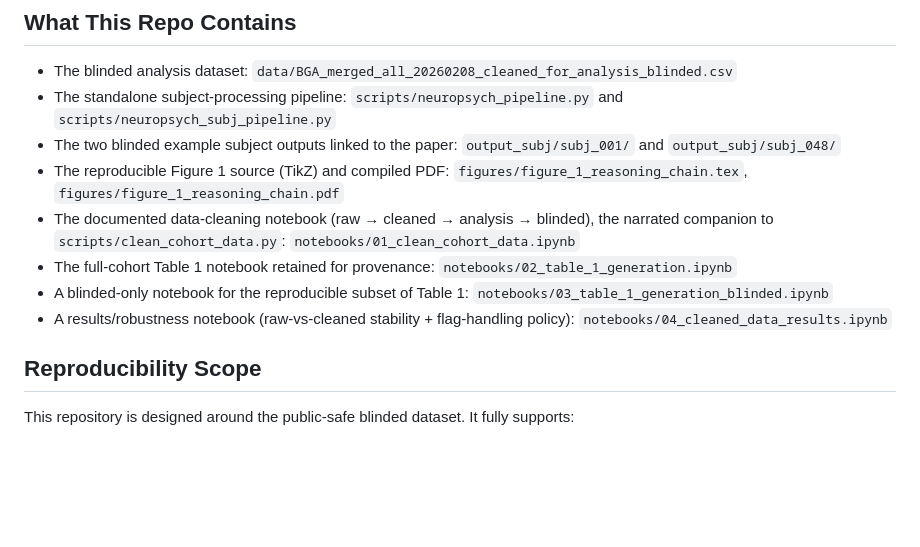
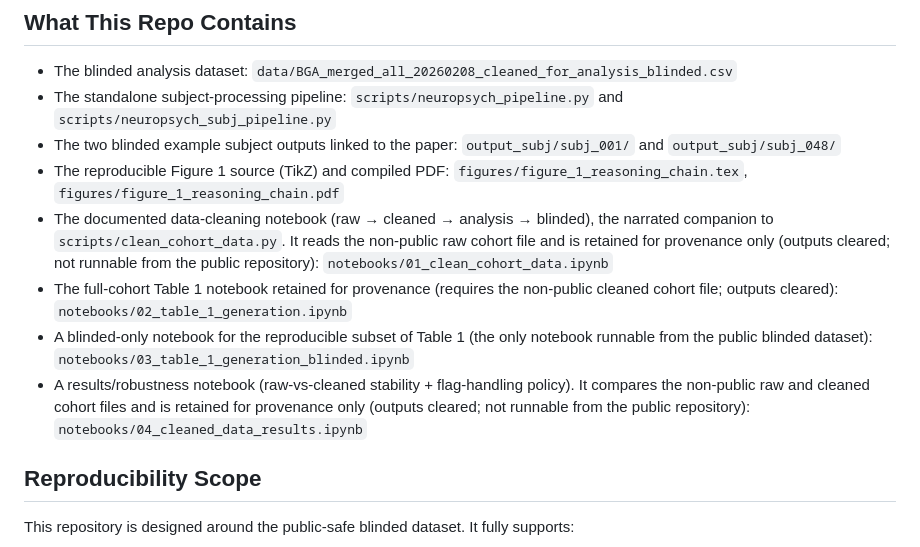
Before and after one commit to arvidl/AI-driven-neuropsych-screening, a Markdown page: README.md, the part around the change. Drawn GitHub-style; blank space fills up the shorter version.

Commit message:
docs: mark notebooks 01/04 as provenance-only (require non-public data)
Co-authored-by: Cursor <cursoragent@cursor.com>

```diff
--- a/README.md
+++ b/README.md
@@ -14,13 +14,20 @@ Paper-and-code repository for the blinded neuropsychological screening pipeline
 - The reproducible Figure 1 source (TikZ) and compiled PDF:
   `figures/figure_1_reasoning_chain.tex`, `figures/figure_1_reasoning_chain.pdf`
 - The documented data-cleaning notebook (raw → cleaned → analysis → blinded),
-  the narrated companion to `scripts/clean_cohort_data.py`:
+  the narrated companion to `scripts/clean_cohort_data.py`. It reads the
+  non-public raw cohort file and is retained for provenance only (outputs
+  cleared; not runnable from the public repository):
   `notebooks/01_clean_cohort_data.ipynb`
-- The full-cohort Table 1 notebook retained for provenance:
+- The full-cohort Table 1 notebook retained for provenance (requires the
+  non-public cleaned cohort file; outputs cleared):
   `notebooks/02_table_1_generation.ipynb`
-- A blinded-only notebook for the reproducible subset of Table 1:
+- A blinded-only notebook for the reproducible subset of Table 1 (the only
+  notebook runnable from the public blinded dataset):
   `notebooks/03_table_1_generation_blinded.ipynb`
-- A results/robustness notebook (raw-vs-cleaned stability + flag-handling policy):
+- A results/robustness notebook (raw-vs-cleaned stability + flag-handling
+  policy). It compares the non-public raw and cleaned cohort files and is
+  retained for provenance only (outputs cleared; not runnable from the public
+  repository):
   `notebooks/04_cleaned_data_results.ipynb`
 
 ## Reproducibility Scope
```
